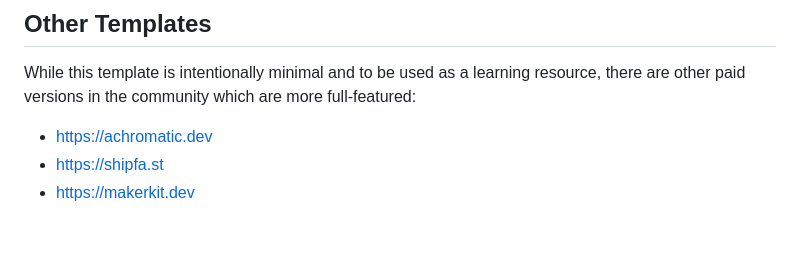
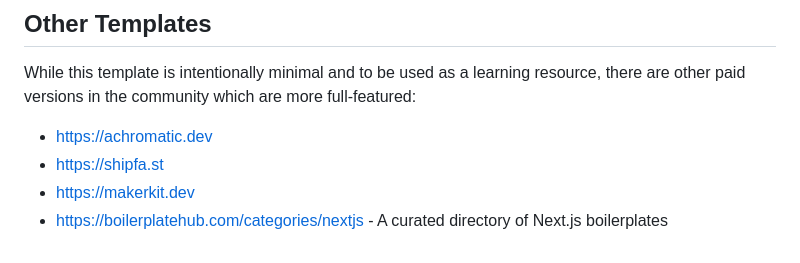
Before and after one commit to leerob/next-saas-starter, a Markdown page: README.md, the part around the change. Rendered like a GitHub page.

Commit message:
Add Boilerplatehub

```diff
--- a/README.md
+++ b/README.md
@@ -124,3 +124,4 @@ While this template is intentionally minimal and to be used as a learning resour
 - https://achromatic.dev
 - https://shipfa.st
 - https://makerkit.dev
+- https://boilerplatehub.com/categories/nextjs - A curated directory of Next.js boilerplates
```
